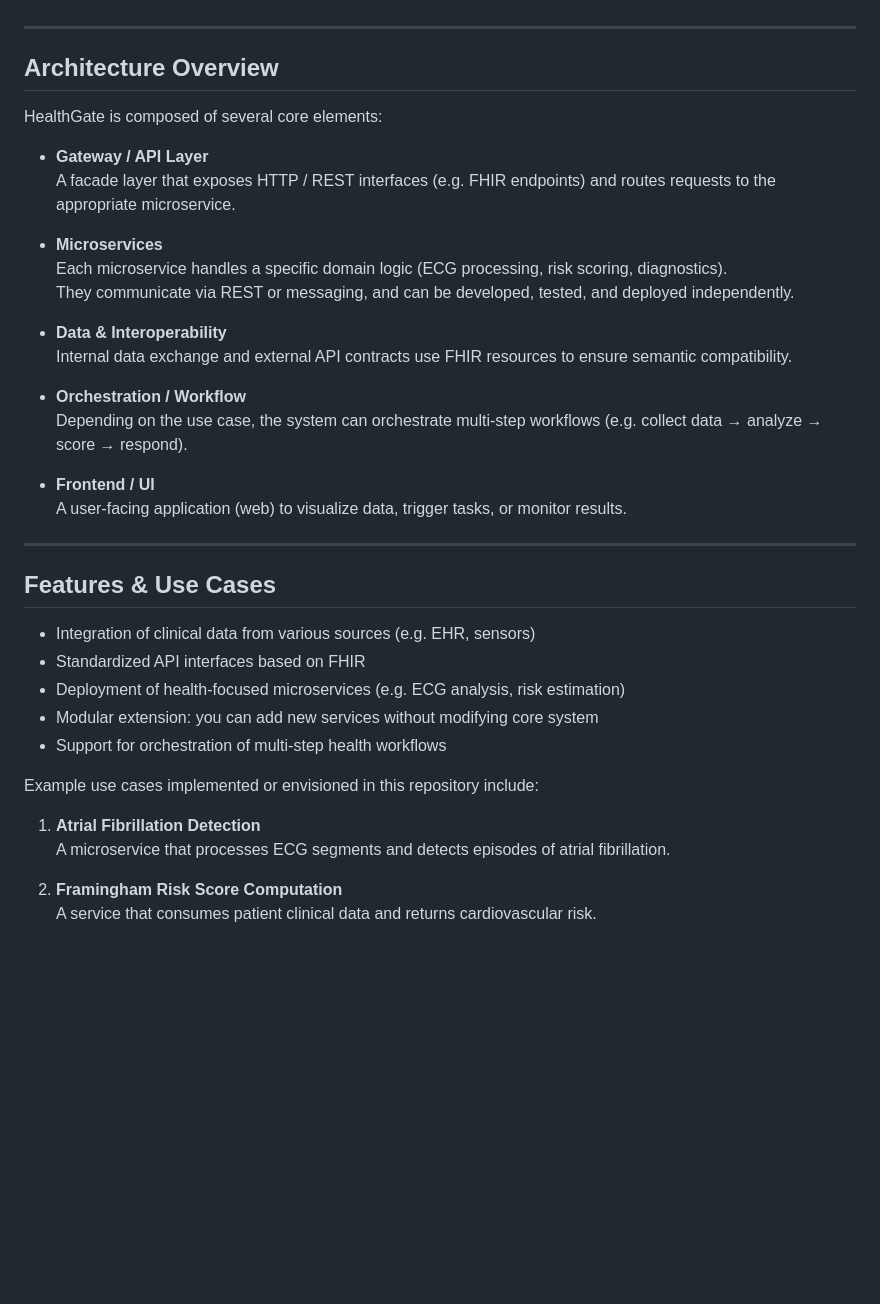
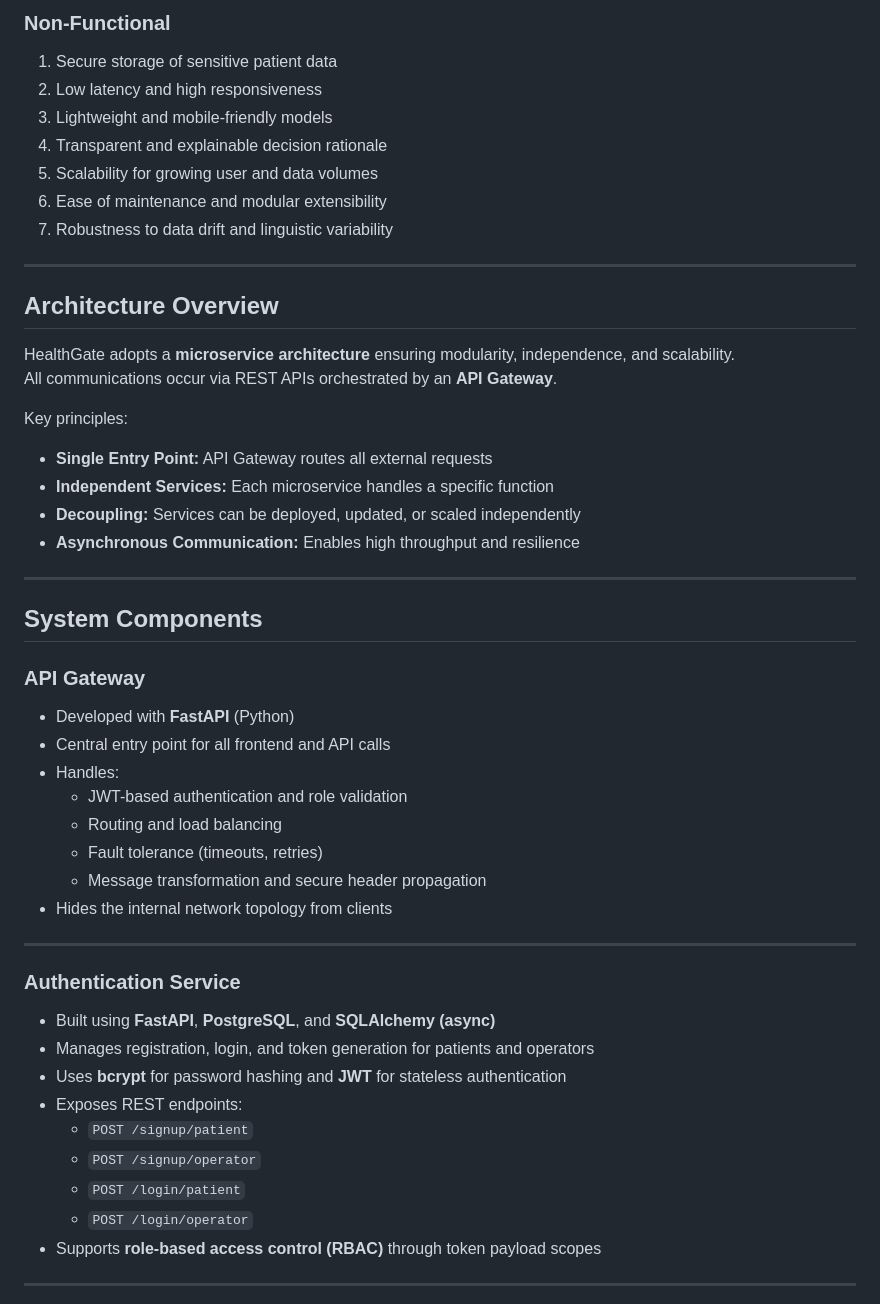
Before and after one commit to simodf7/HealthGate, a Markdown page: README.md, the part around one of its changes. GitHub-like rendering; blank space fills up the shorter version.

```diff
--- a/README.md
+++ b/README.md
@@ -31,41 +70,51 @@ The design draws inspiration from academic work on a microservice integration pl
+### Non-Functional
+1. Secure storage of sensitive patient data
+2. Low latency and high responsiveness
+3. Lightweight and mobile-friendly models
+4. Transparent and explainable decision rationale
+5. Scalability for growing user and data volumes
+6. Ease of maintenance and modular extensibility
+7. Robustness to data drift and linguistic variability
 
 ---
 
 ## Architecture Overview
 
-HealthGate is composed of several core elements:
+HealthGate adopts a **microservice architecture** ensuring modularity, independence, and scalability.
+All communications occur via REST APIs orchestrated by an **API Gateway**.
 
-- **Gateway / API Layer**
-  A facade layer that exposes HTTP / REST interfaces (e.g. FHIR endpoints) and routes requests to the appropriate microservice.
-
-- **Microservices**
-  Each microservice handles a specific domain logic (ECG processing, risk scoring, diagnostics).
-  They communicate via REST or messaging, and can be developed, tested, and deployed independently.
-
-- **Data & Interoperability**
-  Internal data exchange and external API contracts use FHIR resources to ensure semantic compatibility.
-
-- **Orchestration / Workflow**
-  Depending on the use case, the system can orchestrate multi-step workflows (e.g. collect data → analyze → score → respond).
-
-- **Frontend / UI**
-  A user-facing application (web) to visualize data, trigger tasks, or monitor results.
+Key principles:
+- **Single Entry Point:** API Gateway routes all external requests
+- **Independent Services:** Each microservice handles a specific function
+- **Decoupling:** Services can be deployed, updated, or scaled independently
+- **Asynchronous Communication:** Enables high throughput and resilience
 
 ---
 
-## Features & Use Cases
+## System Components
 
-- Integration of clinical data from various sources (e.g. EHR, sensors)
-- Standardized API interfaces based on FHIR
-- Deployment of health‑focused microservices (e.g. ECG analysis, risk estimation)
-- Modular extension: you can add new services without modifying core system
-- Support for orchestration of multi-step health workflows
+### API Gateway
+- Developed with **FastAPI** (Python)
+- Central entry point for all frontend and API calls
+- Handles:
+  - JWT-based authentication and role validation
+  - Routing and load balancing
+  - Fault tolerance (timeouts, retries)
+  - Message transformation and secure header propagation
+- Hides the internal network topology from clients
 
-Example use cases implemented or envisioned in this repository include:
+---
 
-1. **Atrial Fibrillation Detection**
-   A microservice that processes ECG segments and detects episodes of atrial fibrillation.
+### Authentication Service
+- Built using **FastAPI**, **PostgreSQL**, and **SQLAlchemy (async)**
+- Manages registration, login, and token generation for patients and operators
+- Uses **bcrypt** for password hashing and **JWT** for stateless authentication
+- Exposes REST endpoints:
+  - `POST /signup/patient`
+  - `POST /signup/operator`
+  - `POST /login/patient`
+  - `POST /login/operator`
+- Supports **role-based access control (RBAC)** through token payload scopes
 
-2. **Framingham Risk Score Computation**
-   A service that consumes patient clinical data and returns cardiovascular risk.
+---
 
```
Also changed, not shown: other parts of README.md (+199 -125 lines).
